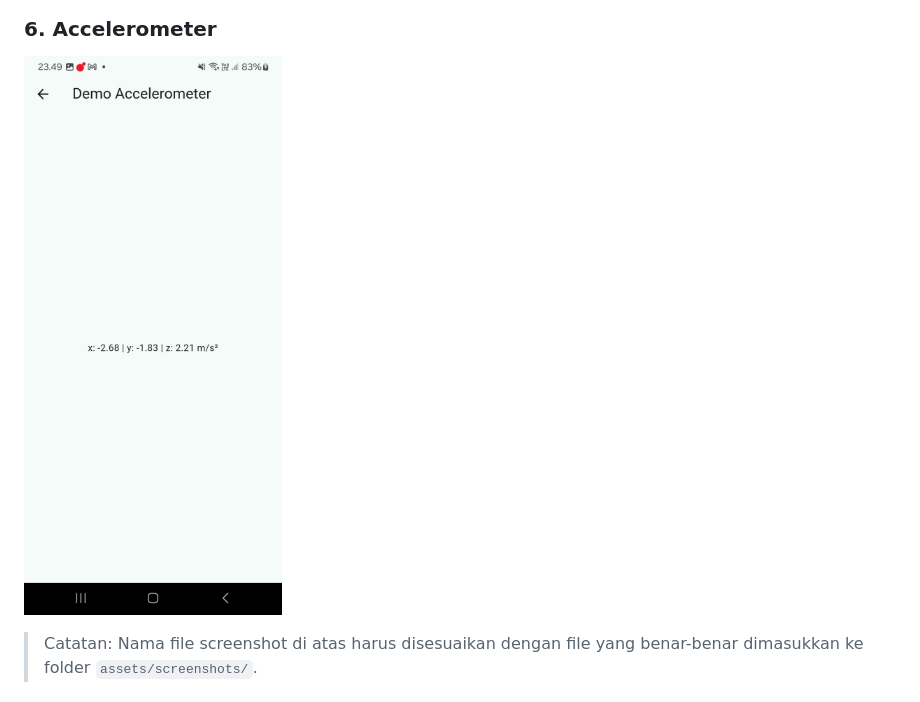
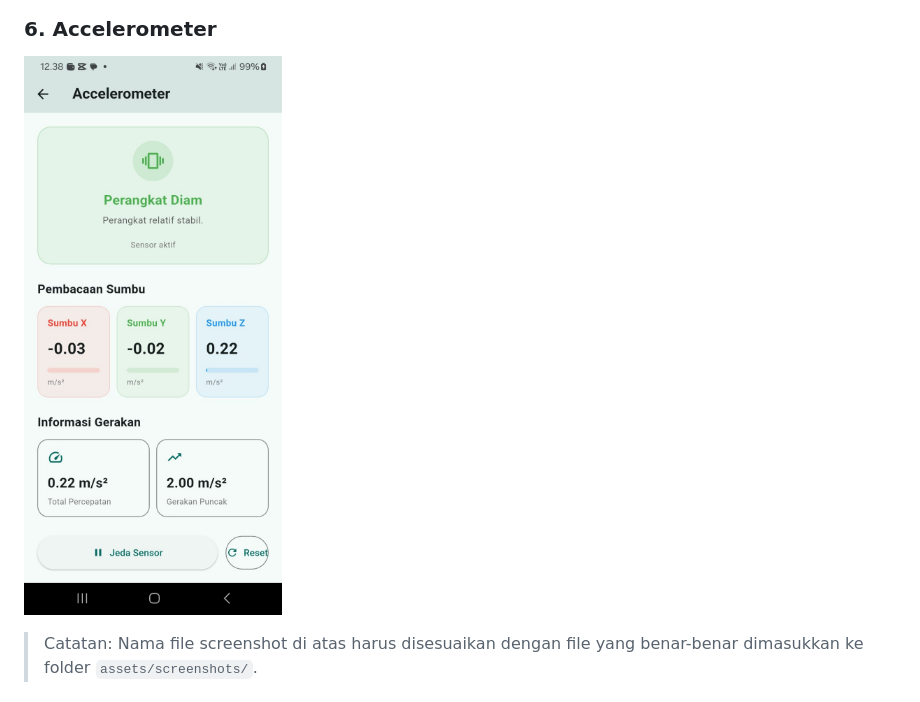
Before and after one commit to ekabawa/kosfinder_device_demo, a Markdown page: README.md, the part around the change. Rendered like a GitHub page; pictures changed too: assets/screenshots/demo.jpeg (deleted), assets/screenshots/demo_accelerometer.jpeg (added).

Commit message:
feat: improve accelerometer demo interface

```diff
--- a/README.md
+++ b/README.md
@@ -265,7 +265,7 @@ Screenshot berikut digunakan untuk memperlihatkan hasil implementasi dan penguji
 
 ### 6. Accelerometer
 
-![Accelerometer](assets/screenshots/demo.jpeg)
+![Accelerometer](assets/screenshots/demo_accelerometer.jpeg)
 
 > Catatan: Nama file screenshot di atas harus disesuaikan dengan file yang benar-benar dimasukkan ke folder `assets/screenshots/`.
 
```
Also changed, not shown: 1 other file.
